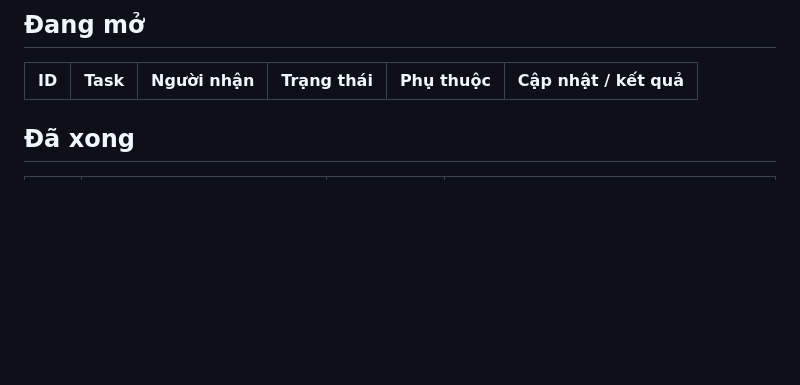
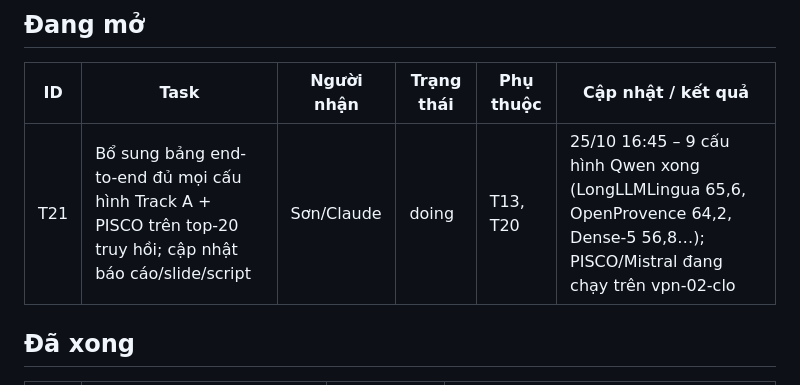
Before and after one commit to hotamago/nlp-efficient-rag, a Markdown page: docs/tasks.md, the part around the change. GitHub-like rendering; blank space fills up the shorter version.

Commit message:
chore(tasks): T21 e2e fill in progress
Co-Authored-By: Claude Opus 5.5 <noreply@anthropic.com>

```diff
--- a/docs/tasks.md
+++ b/docs/tasks.md
@@ -17,6 +17,7 @@ Chỉ sửa dòng task của mình (và thêm dòng mới ở cuối). Ngày the
 
 | ID | Task | Người nhận | Trạng thái | Phụ thuộc | Cập nhật / kết quả |
 |---|---|---|---|---|---|
+| T21 | Bổ sung bảng end-to-end đủ mọi cấu hình Track A + PISCO trên top-20 truy hồi; cập nhật báo cáo/slide/script | Sơn/Claude | doing | T13, T20 | 25/10 16:45 – 9 cấu hình Qwen xong (LongLLMLingua 65,6, OpenProvence 64,2, Dense-5 56,8…); PISCO/Mistral đang chạy trên vpn-02-clo |
 
 ## Đã xong
 
```
